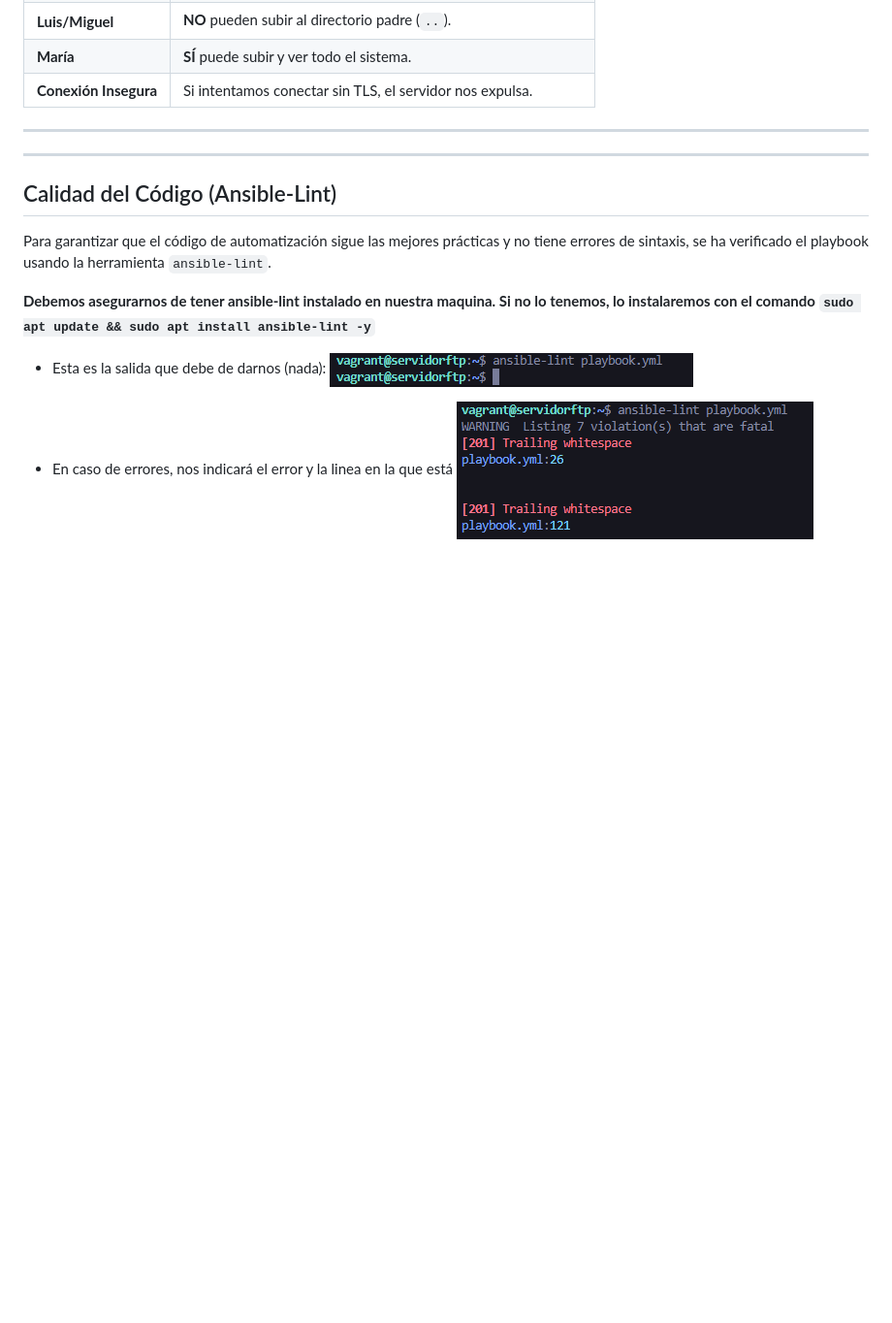
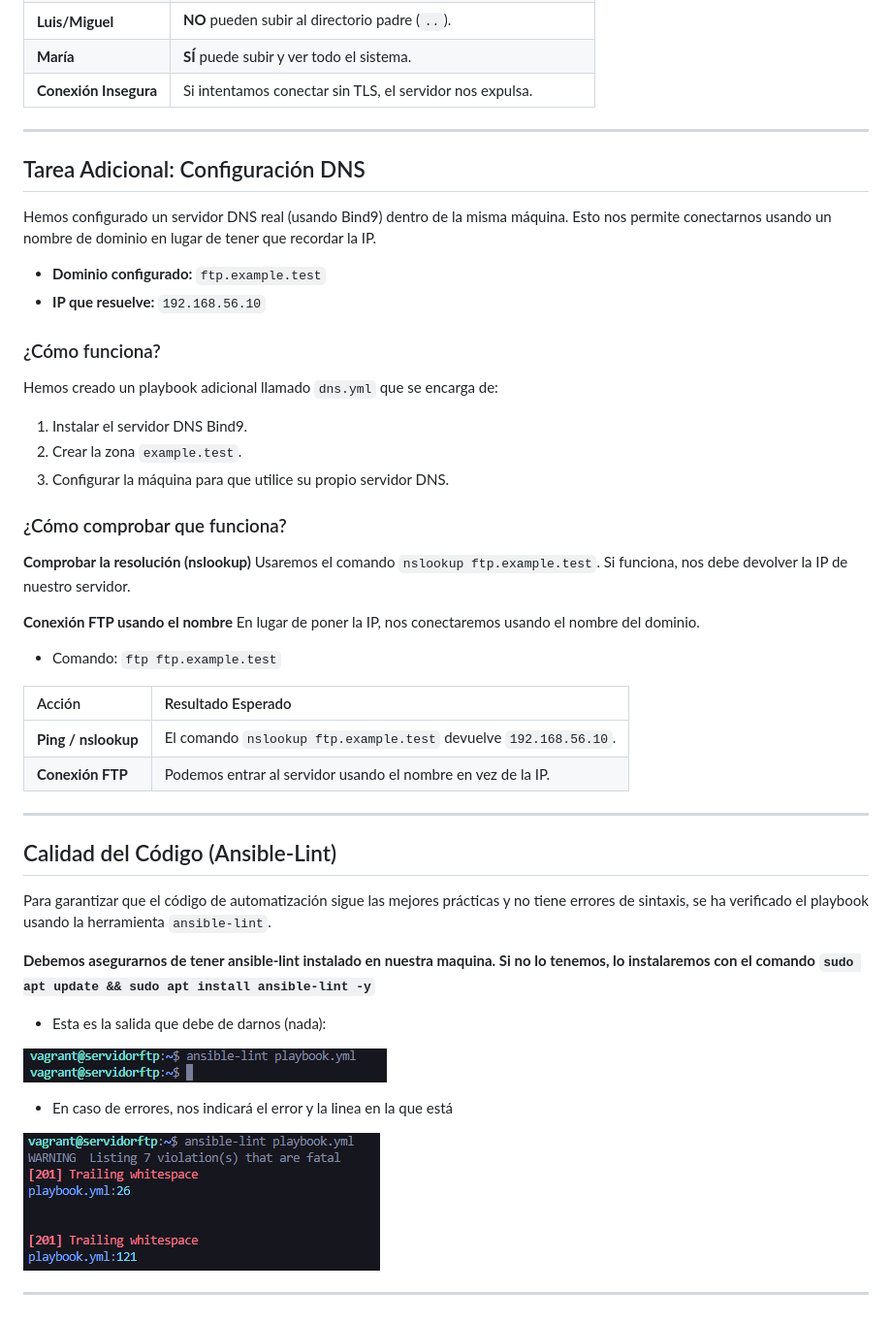
Before and after one commit to Marinettoo/ProyectoFTP, a Markdown page: README.md, the part around one of its changes. Shown at 97% size. Rendered like a GitHub page; blank space fills up the shorter version.

Commit message:
Completado el archivo README.md

```diff
--- a/README.md
+++ b/README.md
@@ -120,6 +123,37 @@ La conexión es diferente porque requiere cifrado estricto.
 | **Conexión Insegura** |  Si intentamos conectar sin TLS, el servidor nos expulsa. |
 
 ---
+
+
+## Tarea Adicional: Configuración DNS
+Hemos configurado un servidor DNS real (usando Bind9) dentro de la misma máquina. Esto nos permite conectarnos usando un nombre de dominio en lugar de tener que recordar la IP.
+
+* **Dominio configurado:** `ftp.example.test`
+* **IP que resuelve:** `192.168.56.10`
+
+### ¿Cómo funciona?
+Hemos creado un playbook adicional llamado `dns.yml` que se encarga de:
+1. Instalar el servidor DNS Bind9.
+2. Crear la zona `example.test`.
+3. Configurar la máquina para que utilice su propio servidor DNS.
+
+### ¿Cómo comprobar que funciona?
+
+**Comprobar la resolución (nslookup)**
+Usaremos el comando `nslookup ftp.example.test`. Si funciona, nos debe devolver la IP de nuestro servidor.
+
+
+**Conexión FTP usando el nombre**
+En lugar de poner la IP, nos conectaremos usando el nombre del dominio.
+* Comando: `ftp ftp.example.test`
+
+
+| Acción | Resultado Esperado |
+| :--- | :--- |
+| **Ping / nslookup** | El comando `nslookup ftp.example.test` devuelve `192.168.56.10`. |
+| **Conexión FTP** | Podemos entrar al servidor usando el nombre en vez de la IP. |
+
+
 ---
 
 ## Calidad del Código (Ansible-Lint)
@@ -128,8 +162,12 @@ Para garantizar que el código de automatización sigue las mejores prácticas y
 **Debemos asegurarnos de tener ansible-lint instalado en nuestra maquina. Si no lo tenemos, lo instalaremos con el comando `sudo apt update && sudo apt install ansible-lint -y`**
 
 * Esta es la salida que debe de darnos (nada):
+
 ![Salida ansible-lint](docs/images/salida-ansible-lint.png)
 
 * En caso de errores, nos indicará el error y la linea en la que está
+
 ![salida-ansible-lint-errores
 ](docs/images/salida-ansible-lint-errores.png)
+
+---
```
Also changed, not shown: other parts of README.md (+13 -10 lines).
